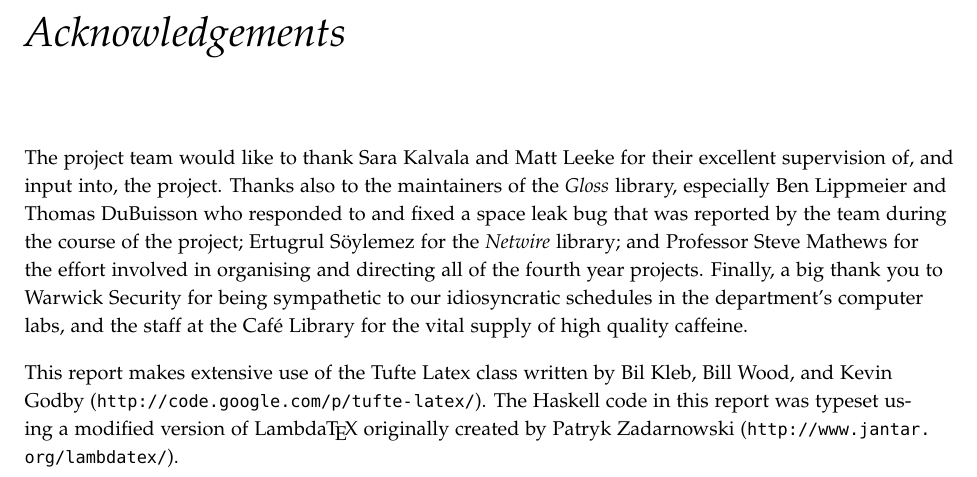
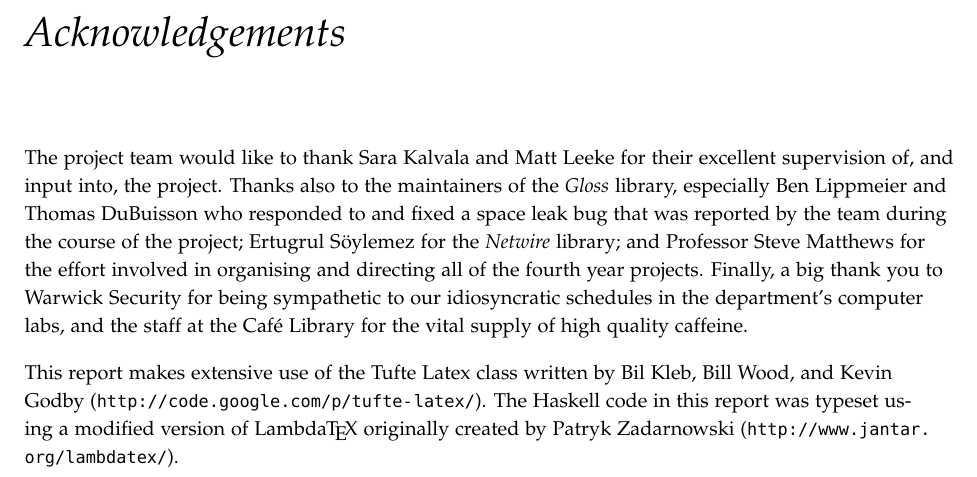
Before and after one commit to laithalissa/Serenity-report, a LaTeX thesis (Final Report/CS407 Group Report.tex, which reads Final Report/chapter/backmatter/acknowledgements.tex): part of page 125 of 131, cut so that both start at the same text. Compiled offline with pdfLaTeX.

Commit message:
The name is Matthews, Steve Matthews.

```diff
--- a/Final Report/chapter/backmatter/acknowledgements.tex
+++ b/Final Report/chapter/backmatter/acknowledgements.tex
@@ -2,7 +2,7 @@
 
 \begin{fullwidth}
 
-The project team would like to thank Sara Kalvala and Matt Leeke for their excellent supervision of, and input into, the project. Thanks also to the maintainers of the \emph{Gloss} library, especially Ben Lippmeier and Thomas DuBuisson who responded to and fixed a space leak bug that was reported by the team during the course of the project; Ertugrul S\"oylemez for the \emph{Netwire} library; and Professor Steve Mathews for the effort involved in organising and directing all of the fourth year projects. Finally, a big thank you to Warwick Security for being sympathetic to our idiosyncratic schedules in the department's computer labs, and the staff at the Caf\'e Library for the vital supply of high quality caffeine.
+The project team would like to thank Sara Kalvala and Matt Leeke for their excellent supervision of, and input into, the project. Thanks also to the maintainers of the \emph{Gloss} library, especially Ben Lippmeier and Thomas DuBuisson who responded to and fixed a space leak bug that was reported by the team during the course of the project; Ertugrul S\"oylemez for the \emph{Netwire} library; and Professor Steve Matthews for the effort involved in organising and directing all of the fourth year projects. Finally, a big thank you to Warwick Security for being sympathetic to our idiosyncratic schedules in the department's computer labs, and the staff at the Caf\'e Library for the vital supply of high quality caffeine.
 
 \vspace{1em}\noindent
 This report makes extensive use of the Tufte Latex class written by Bil Kleb, Bill Wood, and Kevin Godby (\url{http://code.google.com/p/tufte-latex/}).
```
